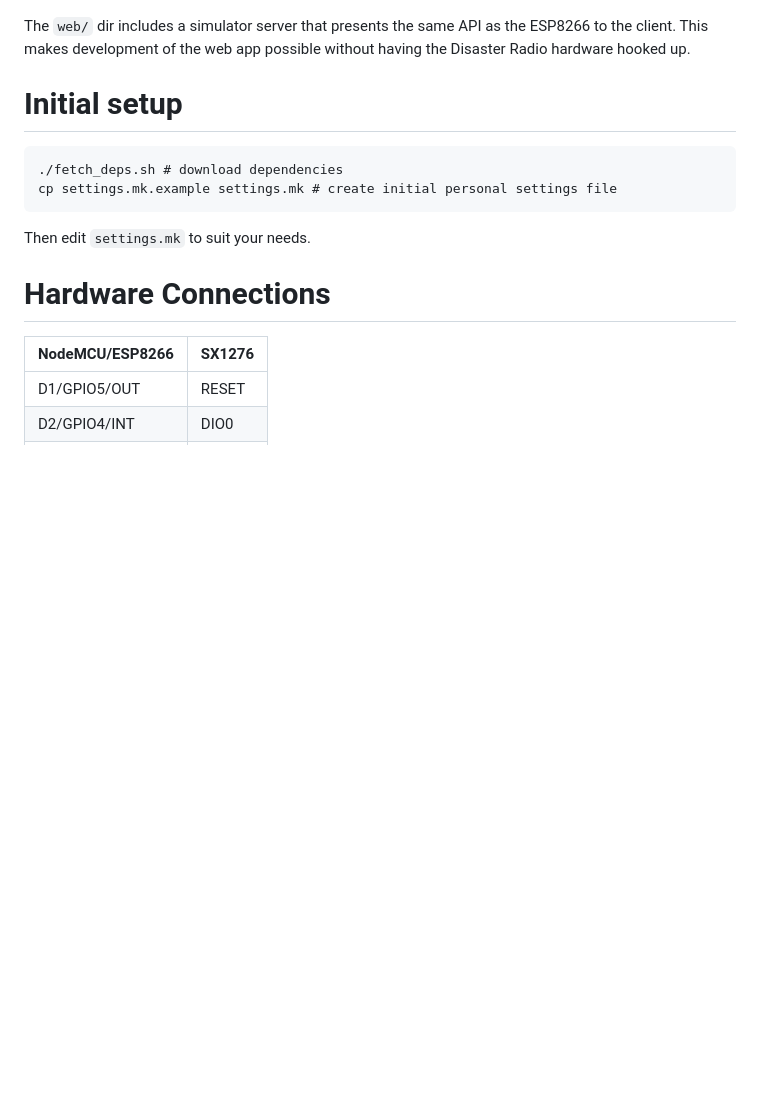
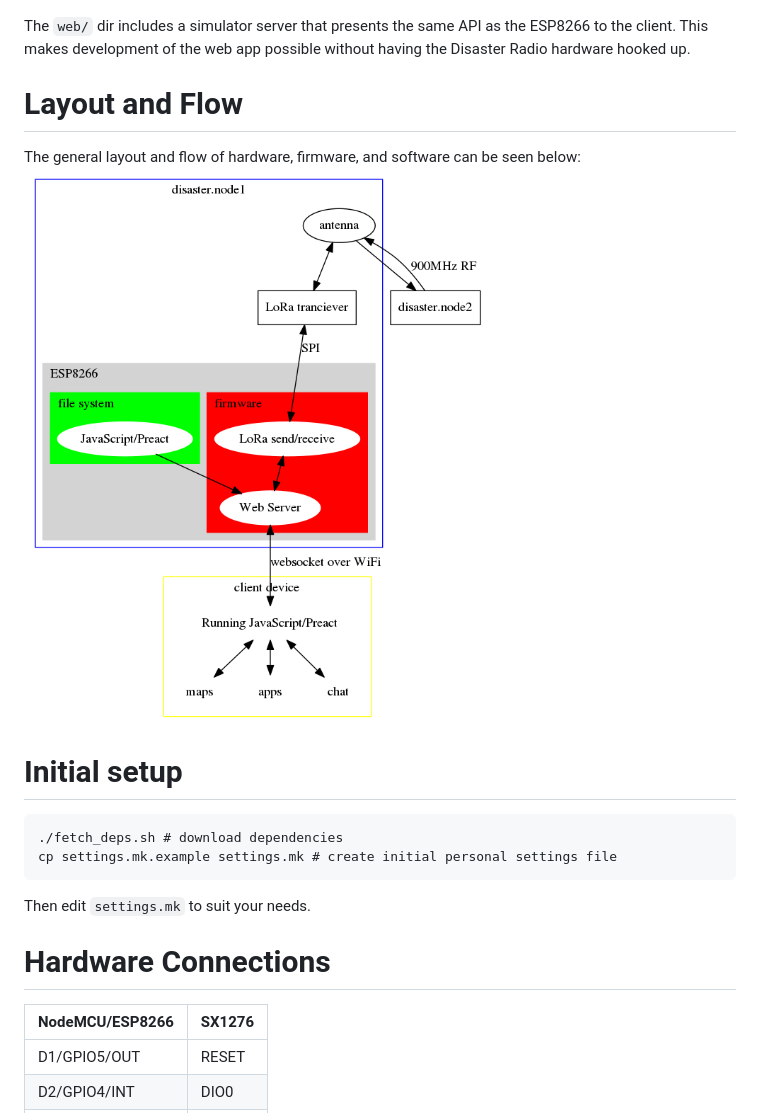
Before and after one commit to sudomesh/disaster-radio, a Markdown page: README.md, the part around the change. GitHub-like rendering; pictures changed too: diagram.png; blank space fills up the shorter version.

Commit message:
add image readme

```diff
--- a/README.md
+++ b/README.md
@@ -7,6 +7,10 @@ Disaster Radio is a work-in-progress long-range, low-bandwidth wireless disaster
 * `enclosure/` are 3D models of the enclosure(s)
 
 The `web/` dir includes a simulator server that presents the same API as the ESP8266 to the client. This makes development of the web app possible without having the Disaster Radio hardware hooked up.
+
+# Layout and Flow
+The general layout and flow of hardware, firmware, and software can be seen below:
+![alt text](https://raw.githubusercontent.com/sudomesh/disaster-radio/master/diagram.png "disaster flow")
 
 # Initial setup
 
```
Also changed, not shown: 1 other file.
